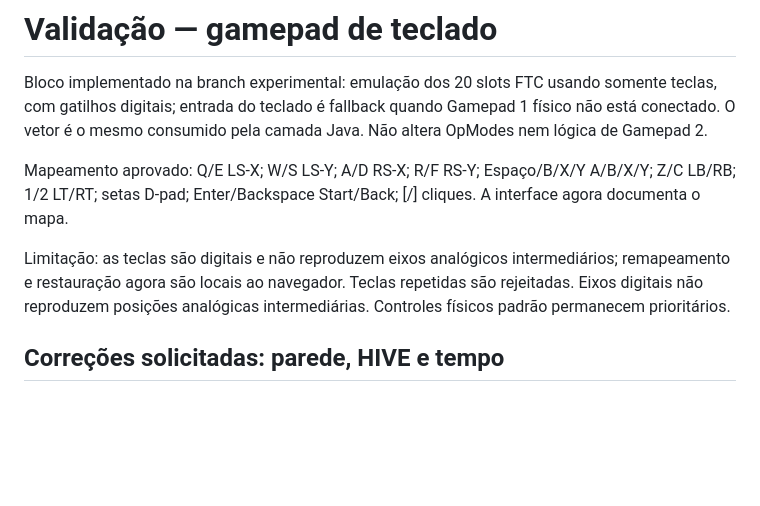
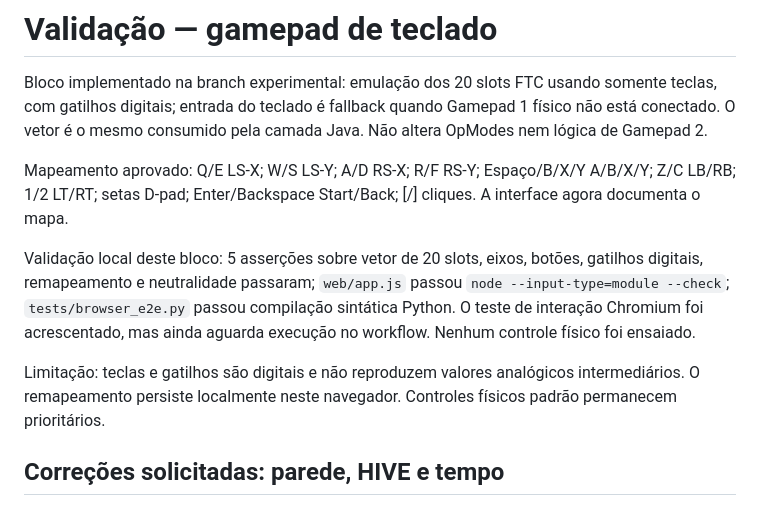
Before and after one commit to pabloinaciosilvestreinacio-collab/meca-sim, a Markdown page: VALIDACAO.md, the part around the change. Drawn GitHub-style; blank space fills up the shorter version.

Commit message:
docs(controls): record executed local checks

```diff
--- a/VALIDACAO.md
+++ b/VALIDACAO.md
@@ -4,7 +4,9 @@ Bloco implementado na branch experimental: emulação dos 20 slots FTC usando so
 
 Mapeamento aprovado: Q/E LS-X; W/S LS-Y; A/D RS-X; R/F RS-Y; Espaço/B/X/Y A/B/X/Y; Z/C LB/RB; 1/2 LT/RT; setas D-pad; Enter/Backspace Start/Back; [/] cliques. A interface agora documenta o mapa.
 
-Limitação: as teclas são digitais e não reproduzem eixos analógicos intermediários; remapeamento e restauração agora são locais ao navegador. Teclas repetidas são rejeitadas. Eixos digitais não reproduzem posições analógicas intermediárias. Controles físicos padrão permanecem prioritários.
+Validação local deste bloco: 5 asserções sobre vetor de 20 slots, eixos, botões, gatilhos digitais, remapeamento e neutralidade passaram; `web/app.js` passou `node --input-type=module --check`; `tests/browser_e2e.py` passou compilação sintática Python. O teste de interação Chromium foi acrescentado, mas ainda aguarda execução no workflow. Nenhum controle físico foi ensaiado.
+
+Limitação: teclas e gatilhos são digitais e não reproduzem valores analógicos intermediários. O remapeamento persiste localmente neste navegador. Controles físicos padrão permanecem prioritários.
 
 
 ## Correções solicitadas: parede, HIVE e tempo
```
